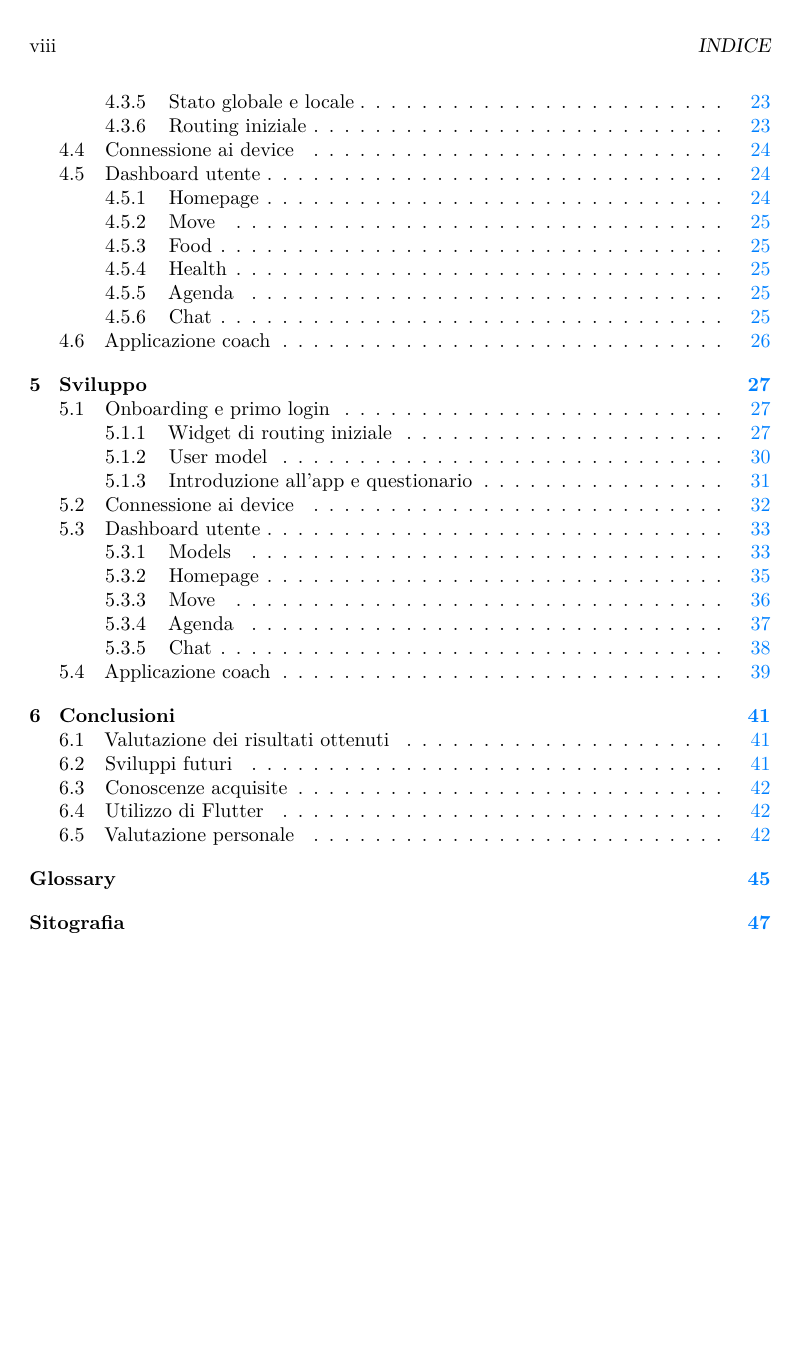
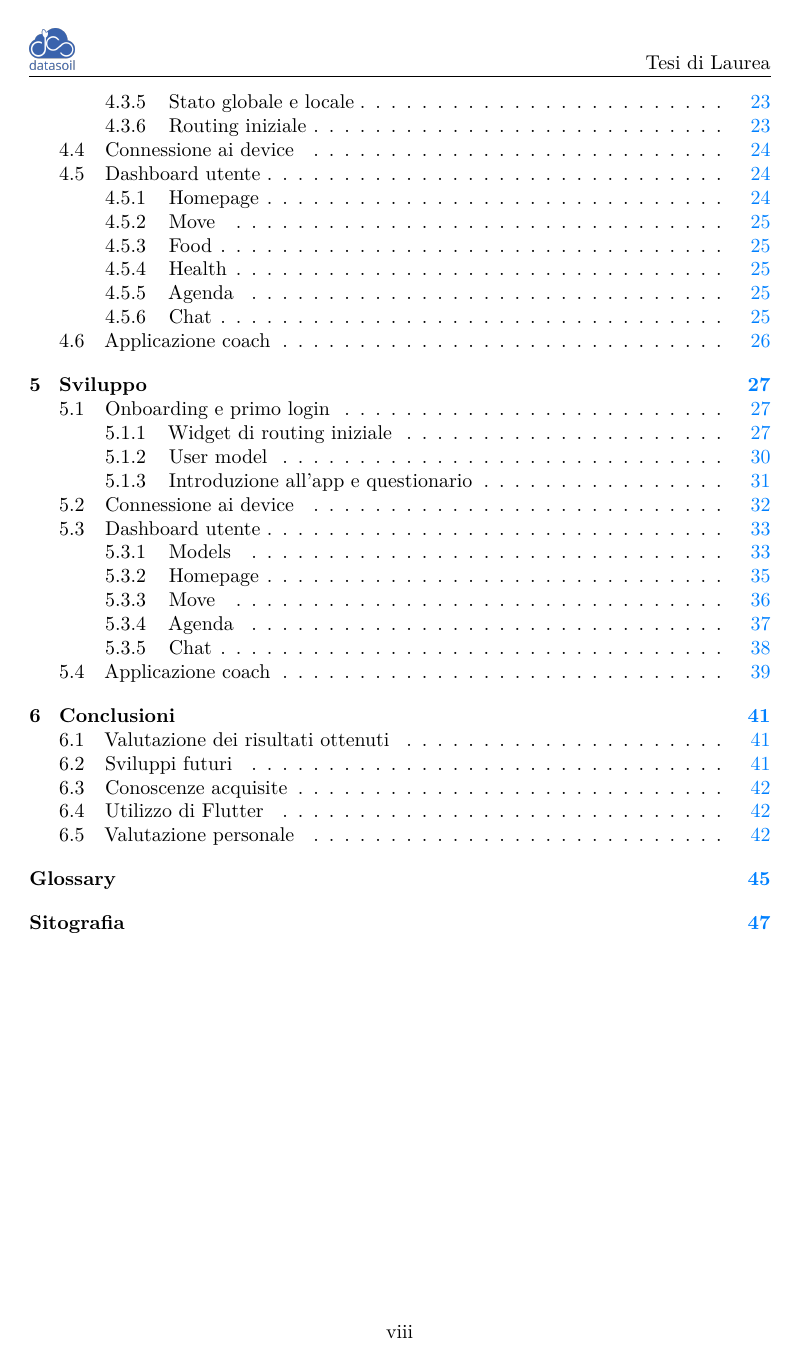
Before and after one commit to mhetacc/tesi_triennale, a LaTeX thesis (tesi.tex, which reads tesi-config.tex): page 8 of 57. Compiled offline with pdfLaTeX.

Commit message:
quasi ottenuto header

```diff
--- a/tesi-config.tex
+++ b/tesi-config.tex
@@ -1,41 +1,6 @@
 %**************************************************************
 % file contenente le impostazioni della tesi
 %**************************************************************
-
-%**************************************************************
-% Frontespizio
-%**************************************************************
-
-% Autore
-\newcommand{\myName}{Giacomo Sassaro}
-\newcommand{\myTitle}{Sviluppo di un'app multipiattaforma legata al mondo wellness con Flutter}
-
-% Tipo di tesi
-\newcommand{\myDegree}{Tesi di laurea}
-
-% Università
-\newcommand{\myUni}{Università degli Studi di Padova}
-
-% Facoltà
-\newcommand{\myFaculty}{Corso di Laurea Triennale in Informatica}
-
-% Dipartimento
-\newcommand{\myDepartment}{Dipartimento di Matematica "Tullio Levi-Civita"}
-
-% Titolo del relatore
-\newcommand{\profTitle}{Prof. }
-
-% Relatore
-\newcommand{\myProf}{Paolo Baldan}
-
-% Luogo
-\newcommand{\myLocation}{Padova}
-
-% Anno accademico
-\newcommand{\myAA}{2020-2021}
-
-% Data discussione
-\newcommand{\myTime}{Settembre 2021}
 
 
 %**************************************************************
--- a/tesi.tex
+++ b/tesi.tex
@@ -120,10 +120,63 @@
                                         % 3. compilare ancora tesi.tex.
 
 \usepackage{float}                      % for float option[H]
+\usepackage{fancyhdr}                   %for fancy fancy
+\newcolumntype{L}[1]{>{\raggedright\let\newline\\\arraybackslash}m{#1}}
+\newcolumntype{C}[1]{>{\centering\let\newline\\\arraybackslash}m{#1}}
+\newcolumntype{R}[1]{>{\raggedleft\let\newline\\\arraybackslash}m{#1}}
+\newcommand{\aCapo}{ ~ \vspace{0.25cm} \\} %magari fare renewcommand di paragraph
+
+\pagestyle{fancy}
+\fancyhead[R]{Tesi di Laurea}
+\fancyhead[L]{
+    \includegraphics[width=0.8cm]{immagini/ds_logo.png}
+}
+\fancyfoot[C]{\thepage}
 %\usepackage{minted} %For code in appendix
+%**************************************************************
+% Frontespizio
+%**************************************************************
+
+% Autore
+\newcommand{\myName}{Giacomo Sassaro}
+\newcommand{\myTitle}{Sviluppo di un'app multipiattaforma legata al mondo wellness con Flutter}
+
+% Tipo di tesi
+\newcommand{\myDegree}{Tesi di laurea}
+
+% Università
+\newcommand{\myUni}{Università degli Studi di Padova}
+
+% Facoltà
+\newcommand{\myFaculty}{Corso di Laurea Triennale in Informatica}
+
+% Dipartimento
+\newcommand{\myDepartment}{Dipartimento di Matematica "Tullio Levi-Civita"}
+
+% Titolo del relatore
+\newcommand{\profTitle}{Prof. }
+
+% Relatore
+\newcommand{\myProf}{Paolo Baldan}
+
+% Luogo
+\newcommand{\myLocation}{Padova}
+
+% Anno accademico
+\newcommand{\myAA}{2020-2021}
+
+% Data discussione
+\newcommand{\myTime}{Settembre 2021}
+
+
 \input{tesi-config}                     % file con le impostazioni personali
 
+
+
 \begin{document}
+
+
+
 %**************************************************************
 % Materiale iniziale
 %**************************************************************
```
Also changed, not shown: inizio-fine/frontespizio.tex (line endings or trailing spaces), tesi-config.tex (1 more changed lines), 1 other file.
